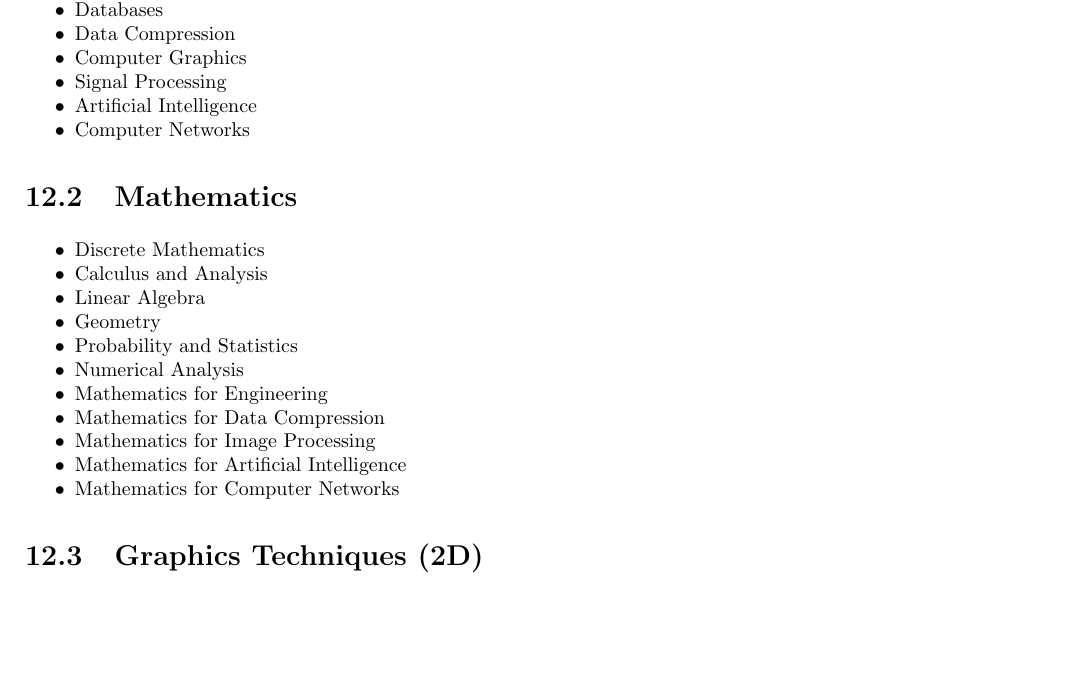
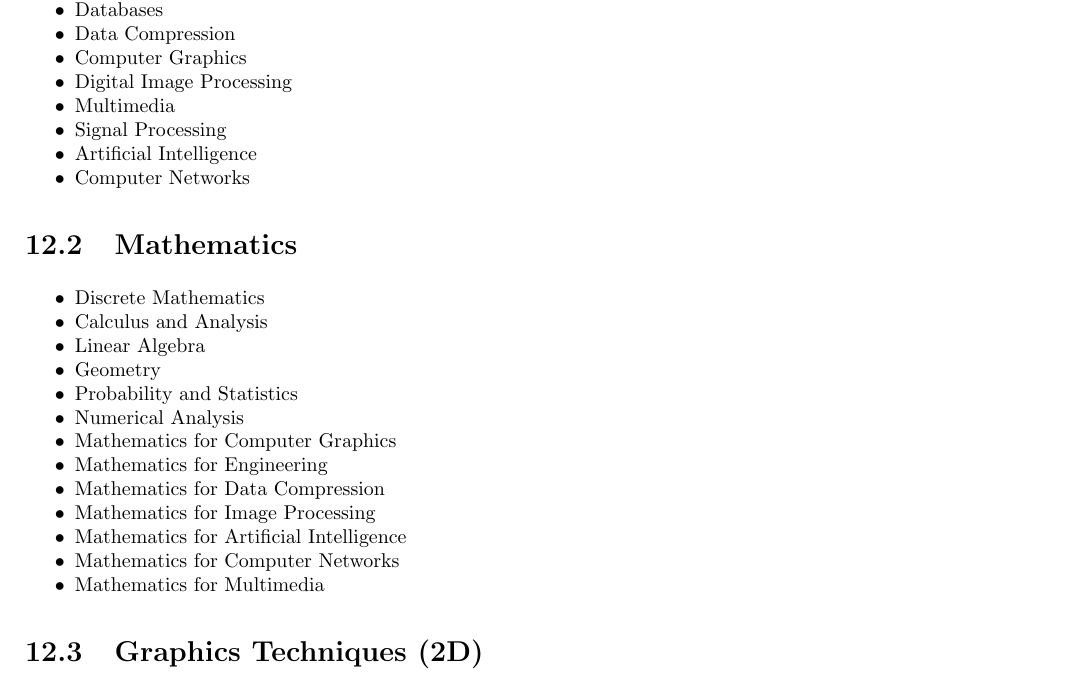
Before and after one commit to mmj-the-fighter/n3dbook, a LaTeX book (main.tex, which reads ch12-what-to-do-next.tex): part of page 42 of 45, cut so that both start at the same text, the shorter picture padded with empty space. Compiled offline with pdfLaTeX.

Commit message:
Update what to do next chapter

```diff
--- a/ch12-what-to-do-next.tex
+++ b/ch12-what-to-do-next.tex
@@ -12,6 +12,8 @@ In addition to doing more software rasterization experiments, you can go on and
 	\item Databases
 	\item Data Compression
 	\item Computer Graphics
+	\item Digital Image Processing
+	\item Multimedia
 	\item Signal Processing
 	\item Artificial Intelligence
 	\item Computer Networks
@@ -25,11 +27,13 @@ In addition to doing more software rasterization experiments, you can go on and
 	\item Geometry
 	\item Probability and Statistics
 	\item Numerical Analysis
+	\item Mathematics for Computer Graphics
 	\item Mathematics for Engineering
 	\item Mathematics for Data Compression
 	\item Mathematics for Image Processing
 	\item Mathematics for Artificial Intelligence
 	\item Mathematics for Computer Networks
+	\item Mathematics for Multimedia
 \end{itemize}
 
 \section{Graphics Techniques (2D)}
```
